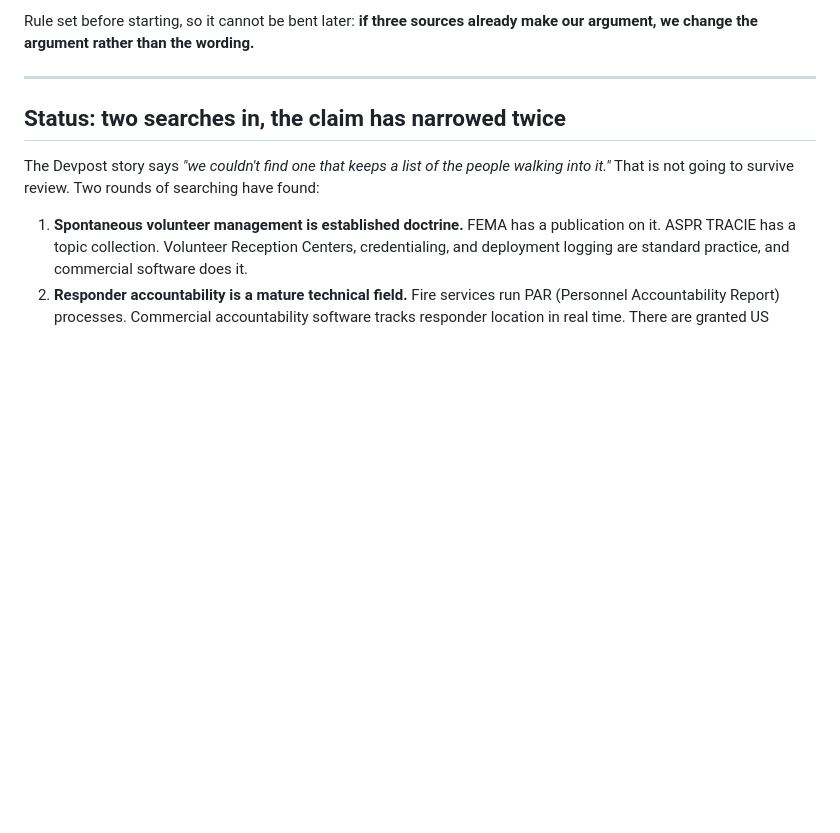
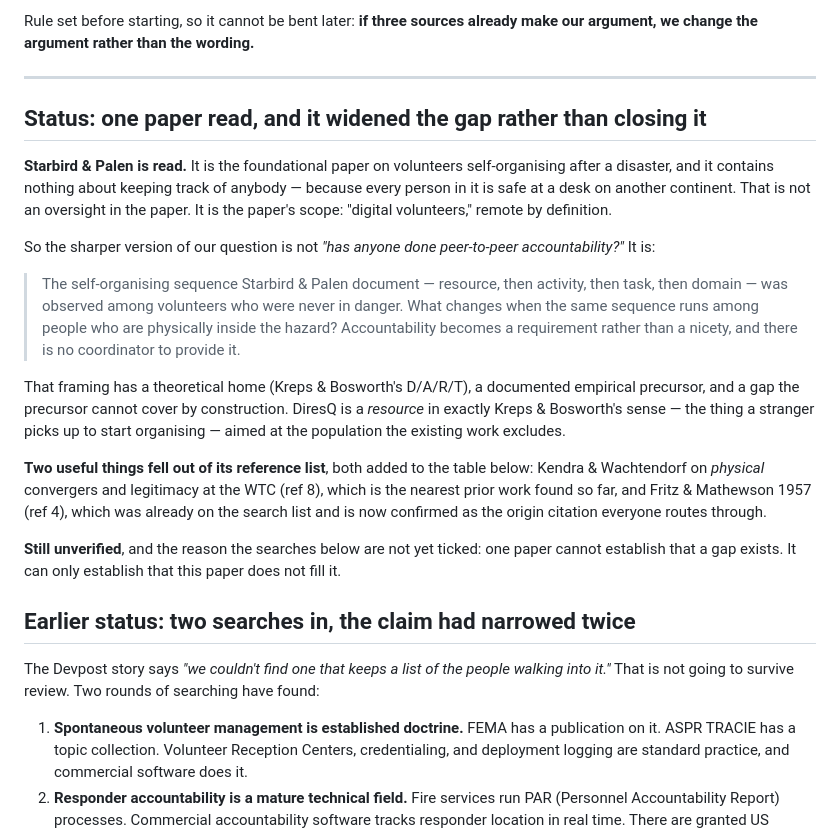
Before and after one commit to Londopy/DiresQ, a Markdown page: research/literature.md, the part around one of its changes. Rendered like a GitHub page; blank space fills up the shorter version.

Commit message:
Read Voluntweeters and record what it does not cover

```diff
--- a/research/literature.md
+++ b/research/literature.md
@@ -12,7 +12,40 @@ already make our argument, we change the argument rather than the wording.**
 
 ---
 
-## Status: two searches in, the claim has narrowed twice
+## Status: one paper read, and it widened the gap rather than closing it
+
+**Starbird & Palen is read.** It is the foundational paper on volunteers
+self-organising after a disaster, and it contains nothing about keeping track
+of anybody — because every person in it is safe at a desk on another continent.
+That is not an oversight in the paper. It is the paper's scope: "digital
+volunteers," remote by definition.
+
+So the sharper version of our question is not *"has anyone done peer-to-peer
+accountability?"* It is:
+
+> The self-organising sequence Starbird & Palen document — resource, then
+> activity, then task, then domain — was observed among volunteers who were
+> never in danger. What changes when the same sequence runs among people who
+> are physically inside the hazard? Accountability becomes a requirement rather
+> than a nicety, and there is no coordinator to provide it.
+
+That framing has a theoretical home (Kreps & Bosworth's D/A/R/T), a documented
+empirical precursor, and a gap the precursor cannot cover by construction.
+DiresQ is a *resource* in exactly Kreps & Bosworth's sense — the thing a
+stranger picks up to start organising — aimed at the population the existing
+work excludes.
+
+**Two useful things fell out of its reference list**, both added to the table
+below: Kendra & Wachtendorf on *physical* convergers and legitimacy at the WTC
+(ref 8), which is the nearest prior work found so far, and Fritz & Mathewson
+1957 (ref 4), which was already on the search list and is now confirmed as the
+origin citation everyone routes through.
+
+**Still unverified**, and the reason the searches below are not yet ticked:
+one paper cannot establish that a gap exists. It can only establish that this
+paper does not fill it.
+
+## Earlier status: two searches in, the claim had narrowed twice
 
 The Devpost story says *"we couldn't find one that keeps a list of the people
 walking into it."* That is not going to survive review. Two rounds of
```
Also changed, not shown: other parts of research/literature.md (+3 -1 lines).
